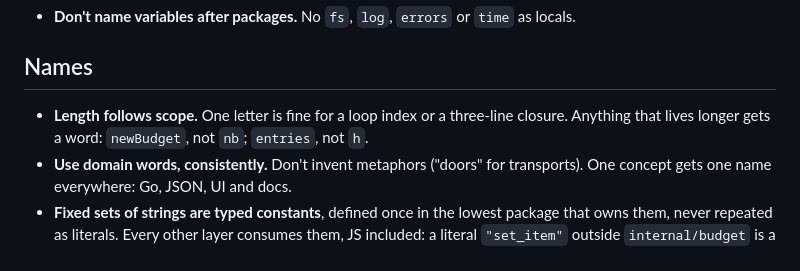
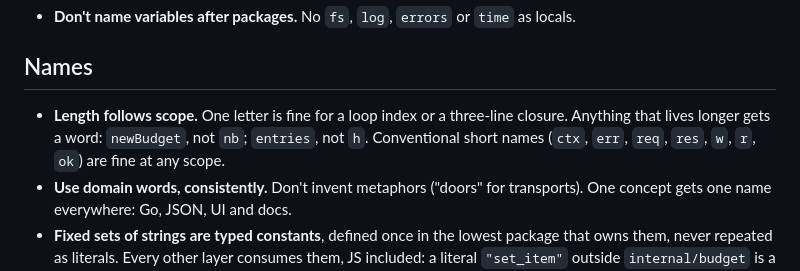
Before and after one commit to Ivanko1608/bbbudget, a Markdown page: CLAUDE.md, the part around the change. Rendered like a GitHub page.

Commit message:
Allow conventional short names

```diff
--- a/CLAUDE.md
+++ b/CLAUDE.md
@@ -32,7 +32,7 @@ This file is about one thing: **code that a stranger understands on the first re
 
 ## Names
 
-- **Length follows scope.** One letter is fine for a loop index or a three-line closure. Anything that lives longer gets a word: `newBudget`, not `nb`; `entries`, not `h`.
+- **Length follows scope.** One letter is fine for a loop index or a three-line closure. Anything that lives longer gets a word: `newBudget`, not `nb`; `entries`, not `h`. Conventional short names (`ctx`, `err`, `req`, `res`, `w`, `r`, `ok`) are fine at any scope.
 - **Use domain words, consistently.** Don't invent metaphors ("doors" for transports). One concept gets one name everywhere: Go, JSON, UI and docs.
 - **Fixed sets of strings are typed constants**, defined once in the lowest package that owns them, never repeated as literals. Every other layer consumes them, JS included: a literal `"set_item"` outside `internal/budget` is a bug.
 - **Unnamed results of the same type** (`func(T) (string, string)`) need names or a small struct.
```
